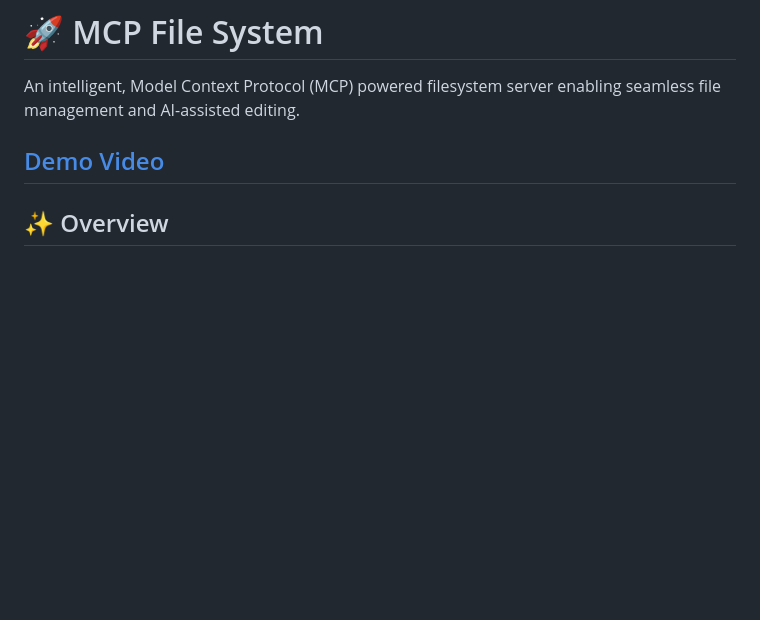
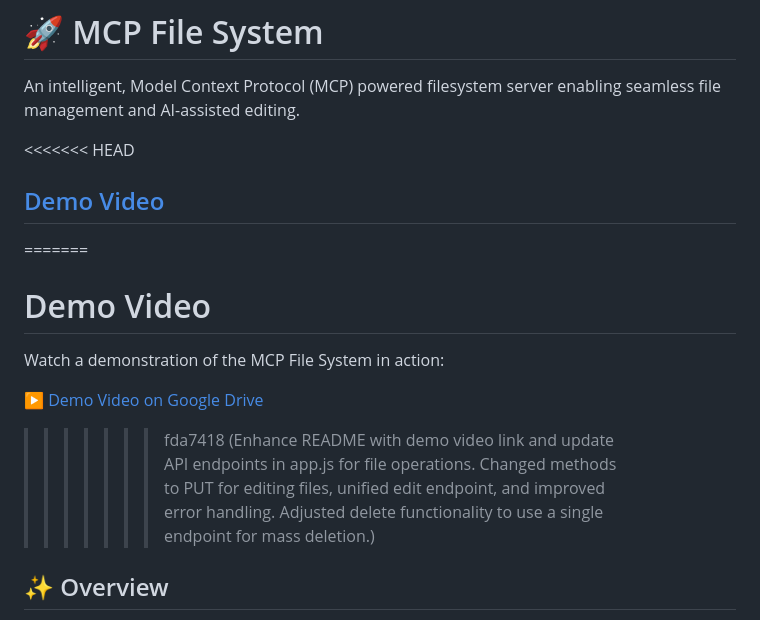
Before and after one commit to nikkvijay/mcp-ai-filesystem-server, a Markdown page: README.md, the part around the change. Rendered like a GitHub page; blank space fills up the shorter version.

```diff
--- a/README.md
+++ b/README.md
@@ -2,7 +2,15 @@
 
 An intelligent, Model Context Protocol (MCP) powered filesystem server enabling seamless file management and AI-assisted editing.
 
+<<<<<<< HEAD
 ## [Demo Video](https://drive.google.com/file/d/1wwRwuxC2zCDFHheD-TBXR8-d_kdMyGGD/view?usp=sharing)
+=======
+# Demo Video
+
+Watch a demonstration of the MCP File System in action:
+
+[▶️ Demo Video on Google Drive](https://drive.google.com/file/d/1wwRwuxC2zCDFHheD-TBXR8-d_kdMyGGD/view?usp=sharing)
+>>>>>>> fda7418 (Enhance README with demo video link and update API endpoints in app.js for file operations. Changed methods to PUT for editing files, unified edit endpoint, and improved error handling. Adjusted delete functionality to use a single endpoint for mass deletion.)
 
 ## ✨ Overview
 
```
